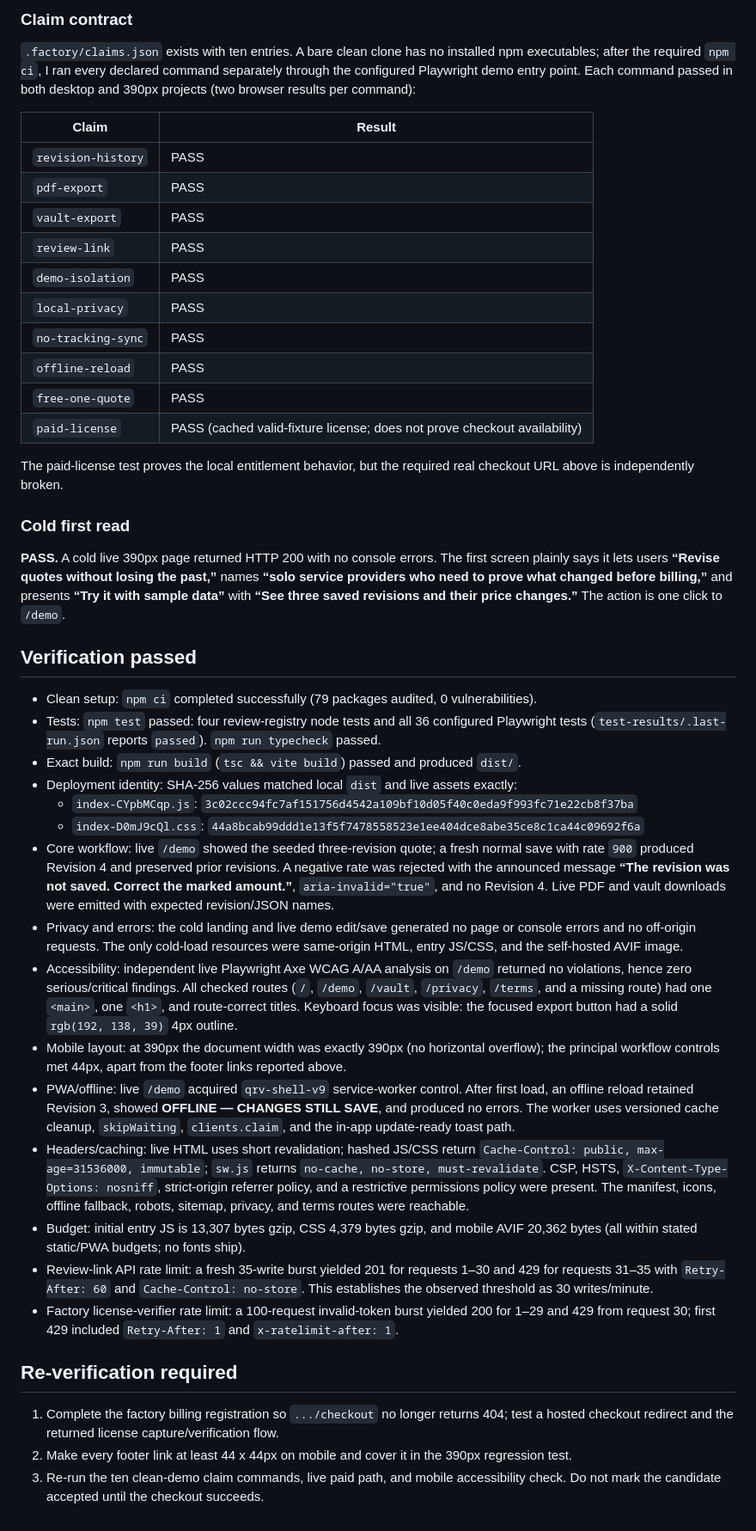
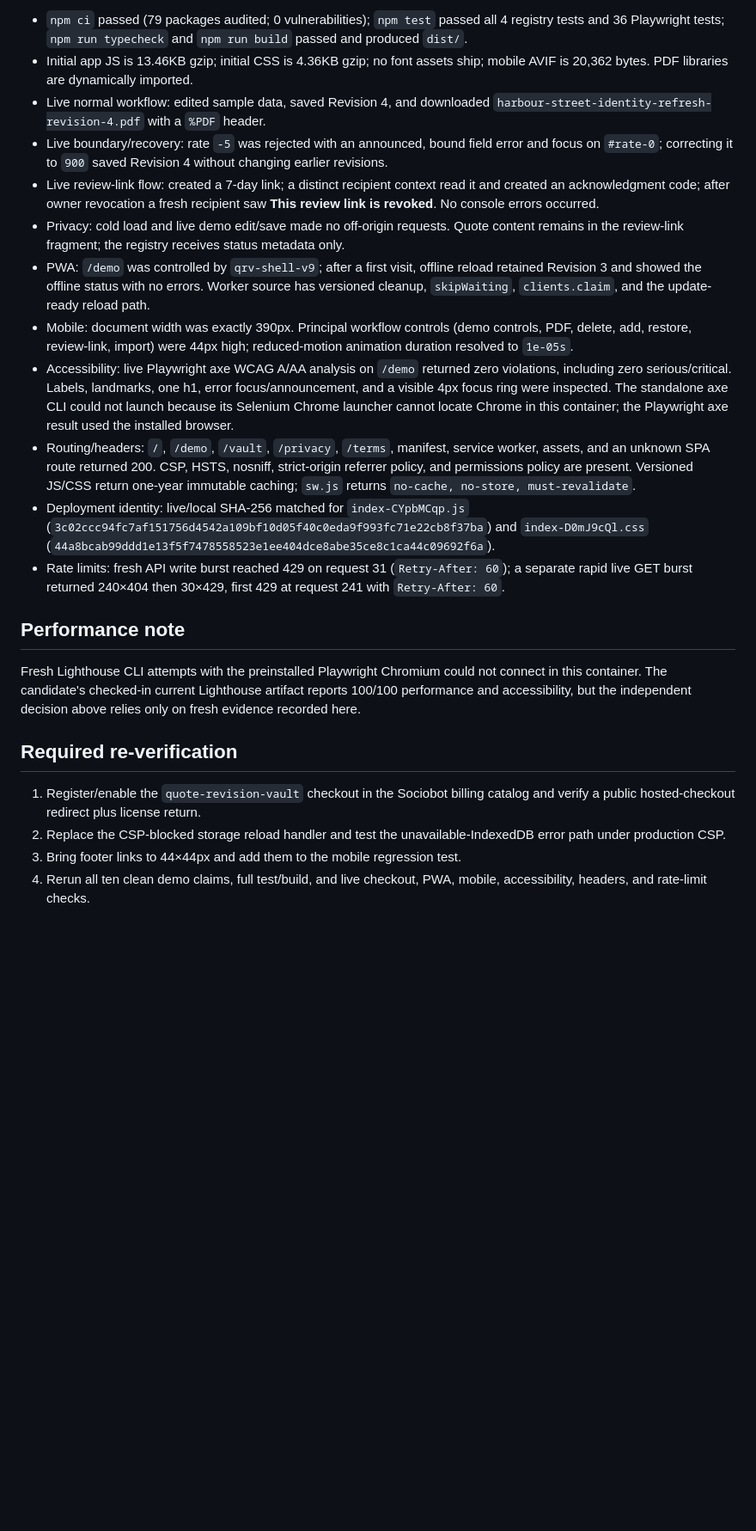
Before and after one commit to B-Divyesh/sf-quote-revision-vault, a Markdown page: .factory/verification-2.md, the part around one of its changes. Shown at 86% size. GitHub-like rendering; blank space fills up the shorter version.

Commit message:
docs: record independent verification failure

```diff
--- a/.factory/verification-2.md
+++ b/.factory/verification-2.md
@@ -31,47 +62,24 @@ On a fresh live 390 x 844 browser, the visible footer links measured 26.34px hig
 
-### Claim contract
+- `npm ci` passed (79 packages audited; 0 vulnerabilities); `npm test` passed all 4 registry tests and 36 Playwright tests; `npm run typecheck` and `npm run build` passed and produced `dist/`.
+- Initial app JS is 13.46KB gzip; initial CSS is 4.36KB gzip; no font assets ship; mobile AVIF is 20,362 bytes. PDF libraries are dynamically imported.
+- Live normal workflow: edited sample data, saved Revision 4, and downloaded `harbour-street-identity-refresh-revision-4.pdf` with a `%PDF` header.
+- Live boundary/recovery: rate `-5` was rejected with an announced, bound field error and focus on `#rate-0`; correcting it to `900` saved Revision 4 without changing earlier revisions.
+- Live review-link flow: created a 7-day link; a distinct recipient context read it and created an acknowledgment code; after owner revocation a fresh recipient saw **This review link is revoked**. No console errors occurred.
+- Privacy: cold load and live demo edit/save made no off-origin requests. Quote content remains in the review-link fragment; the registry receives status metadata only.
+- PWA: `/demo` was controlled by `qrv-shell-v9`; after a first visit, offline reload retained Revision 3 and showed the offline status with no errors. Worker source has versioned cleanup, `skipWaiting`, `clients.claim`, and the update-ready reload path.
+- Mobile: document width was exactly 390px. Principal workflow controls (demo controls, PDF, delete, add, restore, review-link, import) were 44px high; reduced-motion animation duration resolved to `1e-05s`.
+- Accessibility: live Playwright axe WCAG A/AA analysis on `/demo` returned zero violations, including zero serious/critical. Labels, landmarks, one h1, error focus/announcement, and a visible 4px focus ring were inspected. The standalone axe CLI could not launch because its Selenium Chrome launcher cannot locate Chrome in this container; the Playwright axe result used the installed browser.
+- Routing/headers: `/`, `/demo`, `/vault`, `/privacy`, `/terms`, manifest, service worker, assets, and an unknown SPA route returned 200. CSP, HSTS, nosniff, strict-origin referrer policy, and permissions policy are present. Versioned JS/CSS return one-year immutable caching; `sw.js` returns `no-cache, no-store, must-revalidate`.
+- Deployment identity: live/local SHA-256 matched for `index-CYpbMCqp.js` (`3c02ccc94fc7af151756d4542a109bf10d05f40c0eda9f993fc71e22cb8f37ba`) and `index-D0mJ9cQl.css` (`44a8bcab99ddd1e13f5f7478558523e1ee404dce8abe35ce8c1ca44c09692f6a`).
+- Rate limits: fresh API write burst reached 429 on request 31 (`Retry-After: 60`); a separate rapid live GET burst returned 240×404 then 30×429, first 429 at request 241 with `Retry-After: 60`.
 
-`.factory/claims.json` exists with ten entries. A bare clean clone has no installed npm executables; after the required `npm ci`, I ran every declared command separately through the configured Playwright demo entry point. Each command passed in both desktop and 390px projects (two browser results per command):
+## Performance note
 
-| Claim | Result |
-| --- | --- |
-| `revision-history` | PASS |
-| `pdf-export` | PASS |
-| `vault-export` | PASS |
-| `review-link` | PASS |
-| `demo-isolation` | PASS |
-| `local-privacy` | PASS |
-| `no-tracking-sync` | PASS |
-| `offline-reload` | PASS |
-| `free-one-quote` | PASS |
-| `paid-license` | PASS (cached valid-fixture license; does not prove checkout availability) |
+Fresh Lighthouse CLI attempts with the preinstalled Playwright Chromium could not connect in this container. The candidate's checked-in current Lighthouse artifact reports 100/100 performance and accessibility, but the independent decision above relies only on fresh evidence recorded here.
 
-The paid-license test proves the local entitlement behavior, but the required real checkout URL above is independently broken.
+## Required re-verification
 
-### Cold first read
-
-**PASS.** A cold live 390px page returned HTTP 200 with no console errors. The first screen plainly says it lets users **“Revise quotes without losing the past,”** names **“solo service providers who need to prove what changed before billing,”** and presents **“Try it with sample data”** with **“See three saved revisions and their price changes.”** The action is one click to `/demo`.
-
-## Verification passed
-
-- Clean setup: `npm ci` completed successfully (79 packages audited, 0 vulnerabilities).
-- Tests: `npm test` passed: four review-registry node tests and all 36 configured Playwright tests (`test-results/.last-run.json` reports `passed`). `npm run typecheck` passed.
-- Exact build: `npm run build` (`tsc && vite build`) passed and produced `dist/`.
-- Deployment identity: SHA-256 values matched local `dist` and live assets exactly:
-  - `index-CYpbMCqp.js`: `3c02ccc94fc7af151756d4542a109bf10d05f40c0eda9f993fc71e22cb8f37ba`
-  - `index-D0mJ9cQl.css`: `44a8bcab99ddd1e13f5f7478558523e1ee404dce8abe35ce8c1ca44c09692f6a`
-- Core workflow: live `/demo` showed the seeded three-revision quote; a fresh normal save with rate `900` produced Revision 4 and preserved prior revisions. A negative rate was rejected with the announced message **“The revision was not saved. Correct the marked amount.”**, `aria-invalid="true"`, and no Revision 4. Live PDF and vault downloads were emitted with expected revision/JSON names.
-- Privacy and errors: the cold landing and live demo edit/save generated no page or console errors and no off-origin requests. The only cold-load resources were same-origin HTML, entry JS/CSS, and the self-hosted AVIF image.
-- Accessibility: independent live Playwright Axe WCAG A/AA analysis on `/demo` returned no violations, hence zero serious/critical findings. All checked routes (`/`, `/demo`, `/vault`, `/privacy`, `/terms`, and a missing route) had one `<main>`, one `<h1>`, and route-correct titles. Keyboard focus was visible: the focused export button had a solid `rgb(192, 138, 39)` 4px outline.
-- Mobile layout: at 390px the document width was exactly 390px (no horizontal overflow); the principal workflow controls met 44px, apart from the footer links reported above.
-- PWA/offline: live `/demo` acquired `qrv-shell-v9` service-worker control. After first load, an offline reload retained Revision 3, showed **OFFLINE — CHANGES STILL SAVE**, and produced no errors. The worker uses versioned cache cleanup, `skipWaiting`, `clients.claim`, and the in-app update-ready toast path.
-- Headers/caching: live HTML uses short revalidation; hashed JS/CSS return `Cache-Control: public, max-age=31536000, immutable`; `sw.js` returns `no-cache, no-store, must-revalidate`. CSP, HSTS, `X-Content-Type-Options: nosniff`, strict-origin referrer policy, and a restrictive permissions policy were present. The manifest, icons, offline fallback, robots, sitemap, privacy, and terms routes were reachable.
-- Budget: initial entry JS is 13,307 bytes gzip, CSS 4,379 bytes gzip, and mobile AVIF 20,362 bytes (all within stated static/PWA budgets; no fonts ship).
-- Review-link API rate limit: a fresh 35-write burst yielded 201 for requests 1–30 and 429 for requests 31–35 with `Retry-After: 60` and `Cache-Control: no-store`. This establishes the observed threshold as 30 writes/minute.
-- Factory license-verifier rate limit: a 100-request invalid-token burst yielded 200 for 1–29 and 429 from request 30; first 429 included `Retry-After: 1` and `x-ratelimit-after: 1`.
-
-## Re-verification required
-
-1. Complete the factory billing registration so `.../checkout` no longer returns 404; test a hosted checkout redirect and the returned license capture/verification flow.
-2. Make every footer link at least 44 x 44px on mobile and cover it in the 390px regression test.
-3. Re-run the ten clean-demo claim commands, live paid path, and mobile accessibility check. Do not mark the candidate accepted until the checkout succeeds.
+1. Register/enable the `quote-revision-vault` checkout in the Sociobot billing catalog and verify a public hosted-checkout redirect plus license return.
+2. Replace the CSP-blocked storage reload handler and test the unavailable-IndexedDB error path under production CSP.
+3. Bring footer links to 44×44px and add them to the mobile regression test.
+4. Rerun all ten clean demo claims, full test/build, and live checkout, PWA, mobile, accessibility, headers, and rate-limit checks.
```
Also changed, not shown: other parts of .factory/verification-2.md (+43 -12 lines), .factory/handoff.md (+2 -0 lines).
